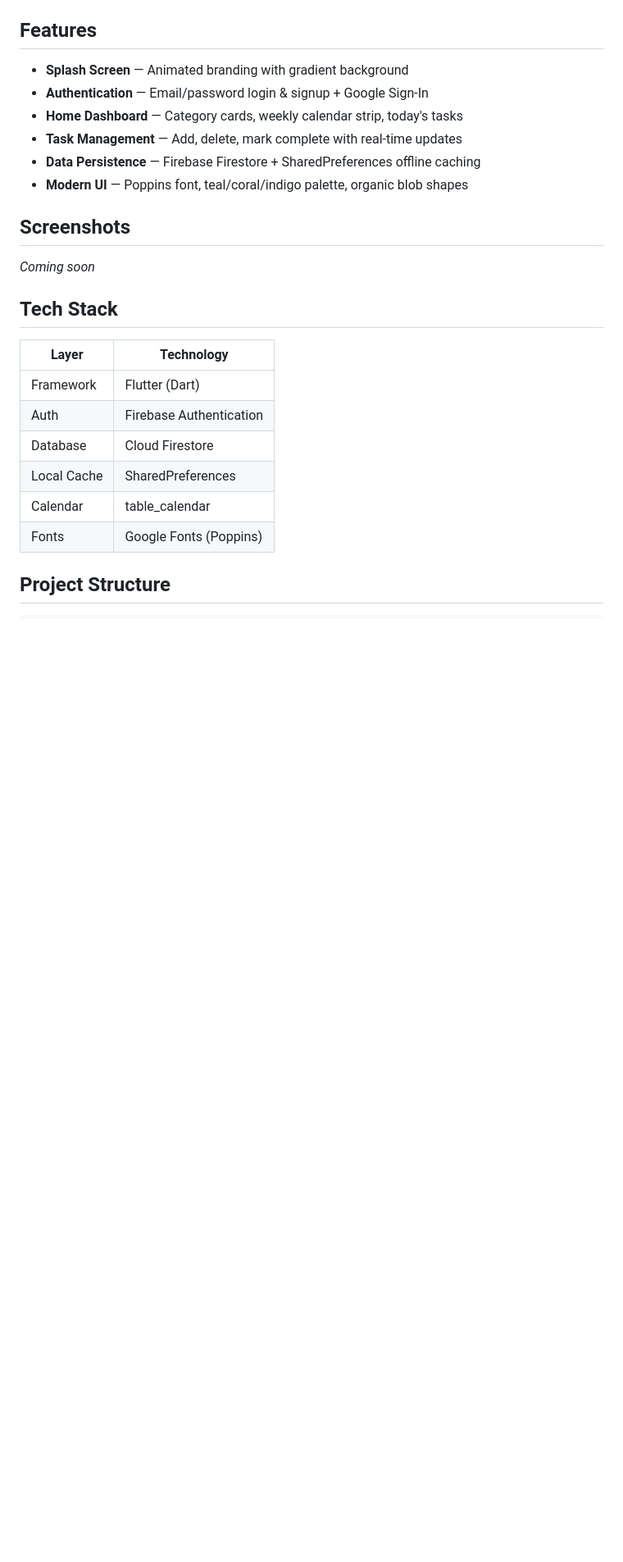
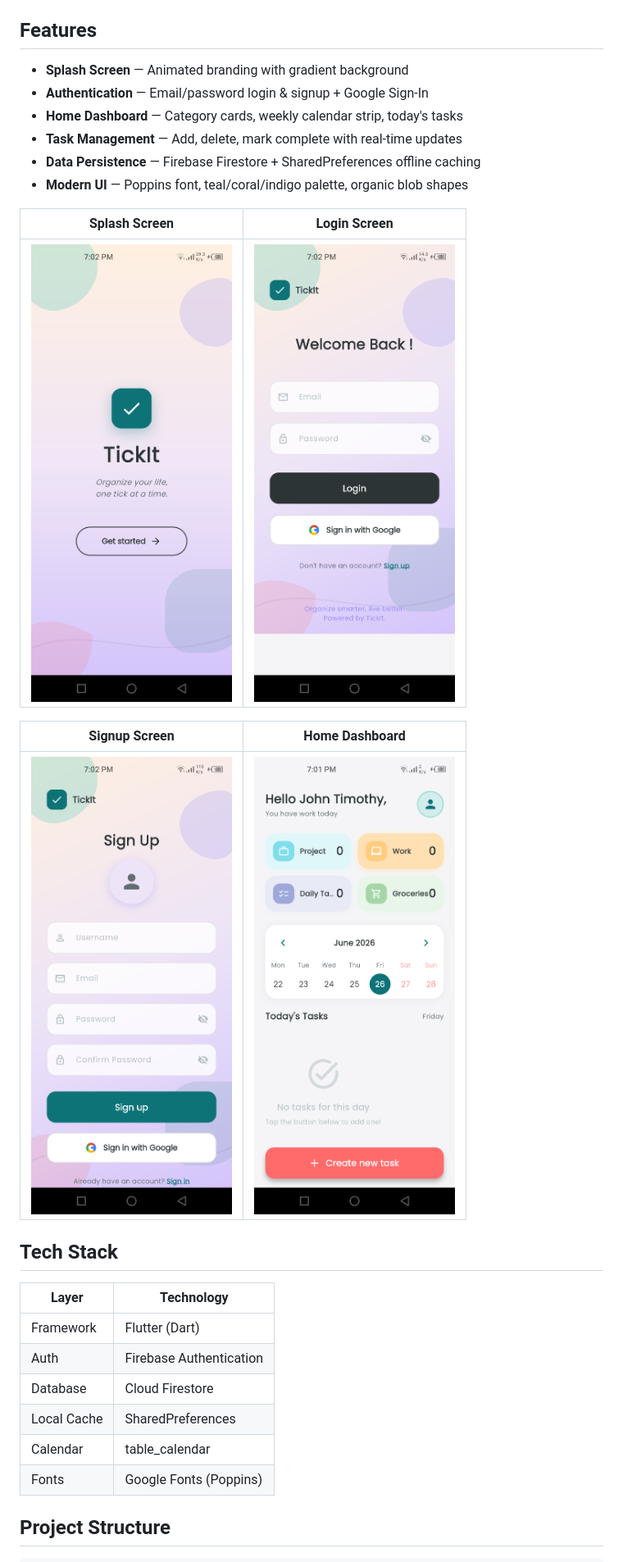
Before and after one commit to aete-sam/tick_it, a Markdown page: README.md, the part around the change. Shown at 82% size. Drawn GitHub-style; blank space fills up the shorter version.

```diff
--- a/README.md
+++ b/README.md
@@ -15,9 +15,13 @@ A smart task management app built with Flutter and Firebase. Organize your life,
 - **Data Persistence** — Firebase Firestore + SharedPreferences offline caching
 - **Modern UI** — Poppins font, teal/coral/indigo palette, organic blob shapes
 
-## Screenshots
+| Splash Screen | Login Screen |
+| :---: | :---: |
+| <img src="assets/images/splash.png" width="300" alt="Splash Screen"/> | <img src="assets/images/login.png" width="300" alt="Login Screen"/> |
 
-*Coming soon*
+| Signup Screen | Home Dashboard |
+| :---: | :---: |
+| <img src="assets/images/signup.png" width="300" alt="Signup Screen"/> | <img src="assets/images/home.png" width="300" alt="Home Dashboard"/> |
 
 ## Tech Stack
 
```
